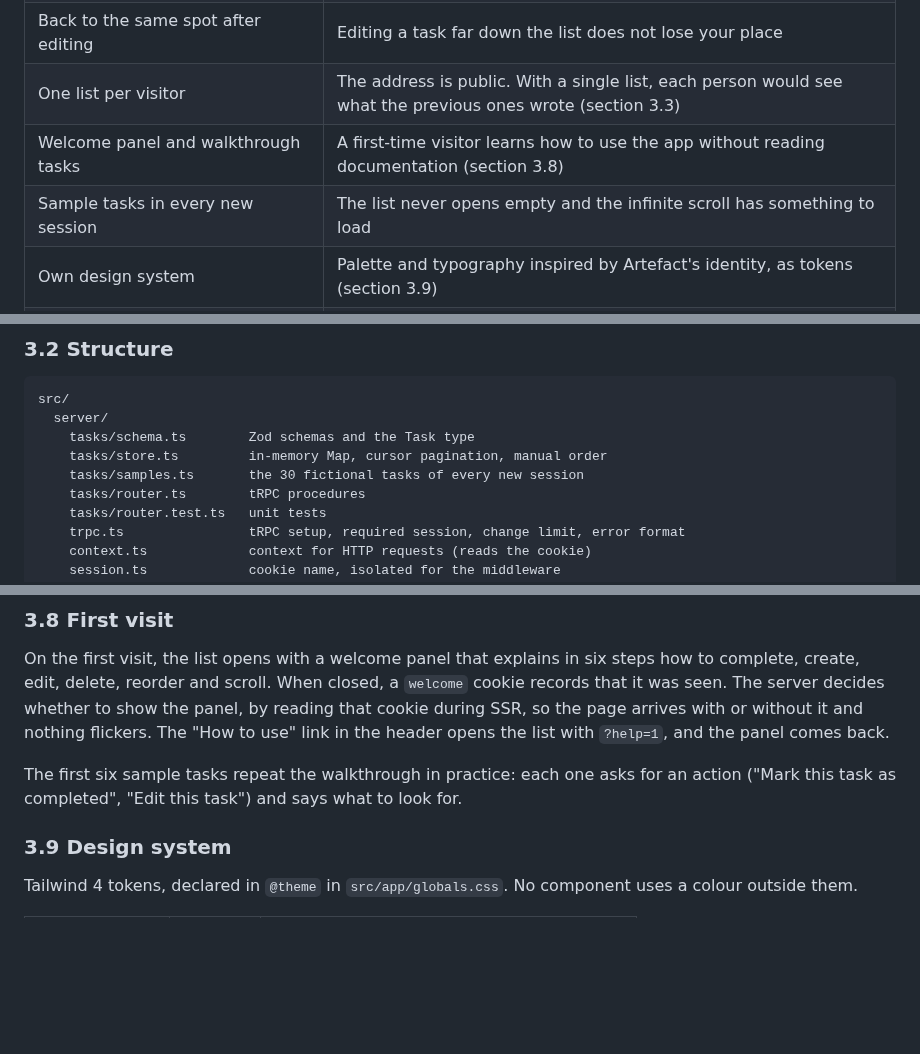
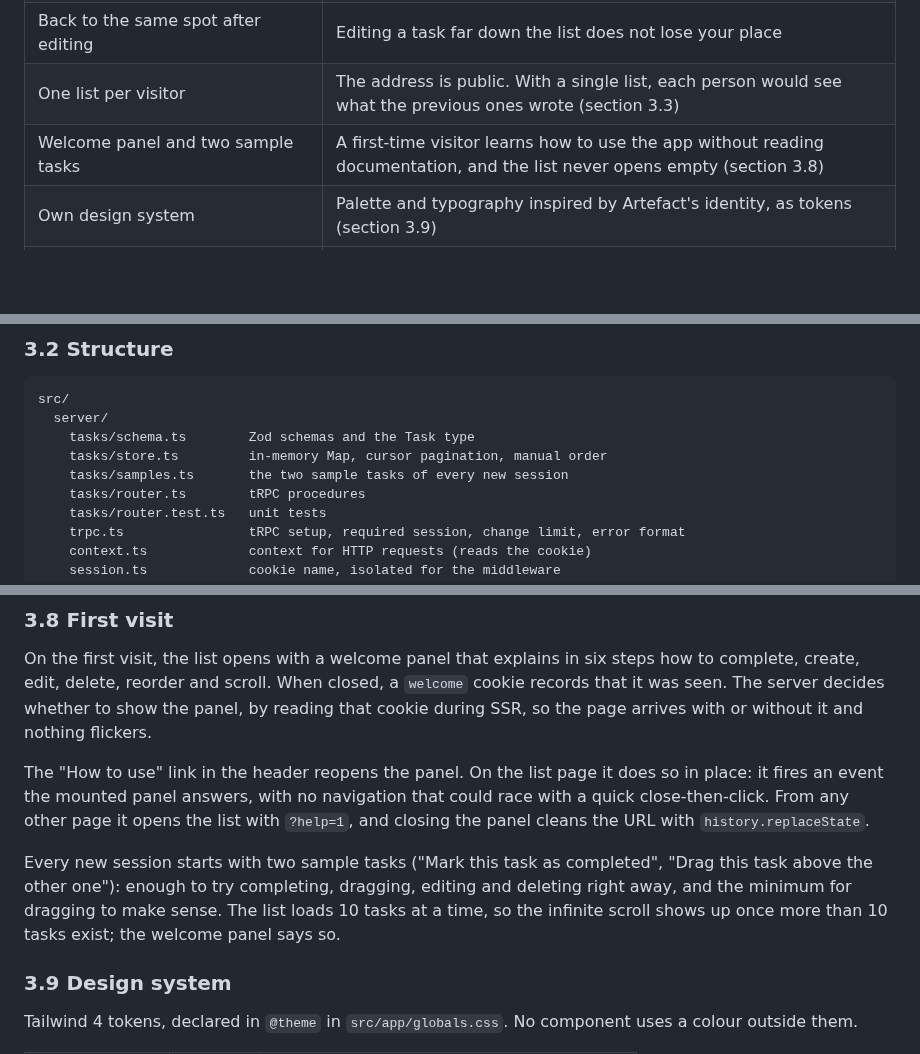
Before and after one commit to guistreahl/artefact-case, a Markdown page: docs/SDD.md, 3 parts joined by grey strips. Rendered like a GitHub page; blank space fills up the shorter version.

```diff
--- a/docs/SDD.md
+++ b/docs/SDD.md
@@ -59,8 +59,7 @@ Live at `https://gerenciador.guistreahl.com.br`.
 | Floating notices | Fixed to the top of the window. A notice at the top of the list would go unseen by someone scrolled down |
 | Back to the same spot after editing | Editing a task far down the list does not lose your place |
 | One list per visitor | The address is public. With a single list, each person would see what the previous ones wrote (section 3.3) |
-| Welcome panel and walkthrough tasks | A first-time visitor learns how to use the app without reading documentation (section 3.8) |
-| Sample tasks in every new session | The list never opens empty and the infinite scroll has something to load |
+| Welcome panel and two sample tasks | A first-time visitor learns how to use the app without reading documentation, and the list never opens empty (section 3.8) |
 | Own design system | Palette and typography inspired by Artefact's identity, as tokens (section 3.9) |
 | Unit and browser tests | Vitest on the router, Playwright on the full flow of creating, editing, deleting and scrolling |
 | Deployment to Cloud Run | The app is live, with an automatic deploy on every push to `main` |
@@ -105,7 +104,7 @@ src/
   server/
     tasks/schema.ts        Zod schemas and the Task type
     tasks/store.ts         in-memory Map, cursor pagination, manual order
-    tasks/samples.ts       the 30 fictional tasks of every new session
+    tasks/samples.ts       the two sample tasks of every new session
     tasks/router.ts        tRPC procedures
     tasks/router.test.ts   unit tests
     trpc.ts                tRPC setup, required session, change limit, error format
@@ -267,12 +266,19 @@ On the first visit, the list opens with a welcome panel that explains in six
 steps how to complete, create, edit, delete, reorder and scroll. When closed,
 a `welcome` cookie records that it was seen. The server decides whether to
 show the panel, by reading that cookie during SSR, so the page arrives with
-or without it and nothing flickers. The "How to use" link in the header opens
-the list with `?help=1`, and the panel comes back.
+or without it and nothing flickers.
 
-The first six sample tasks repeat the walkthrough in practice: each one asks
-for an action ("Mark this task as completed", "Edit this task") and says what
-to look for.
+The "How to use" link in the header reopens the panel. On the list page it
+does so in place: it fires an event the mounted panel answers, with no
+navigation that could race with a quick close-then-click. From any other
+page it opens the list with `?help=1`, and closing the panel cleans the URL
+with `history.replaceState`.
+
+Every new session starts with two sample tasks ("Mark this task as
+completed", "Drag this task above the other one"): enough to try completing,
+dragging, editing and deleting right away, and the minimum for dragging to
+make sense. The list loads 10 tasks at a time, so the infinite scroll shows
+up once more than 10 tasks exist; the welcome panel says so.
 
 ### 3.9 Design system
 
```
Also changed, not shown: other parts of docs/SDD.md (+1 -1 lines), README.md (+4 -3 lines), docs/img/demo.gif, 6 other files.
